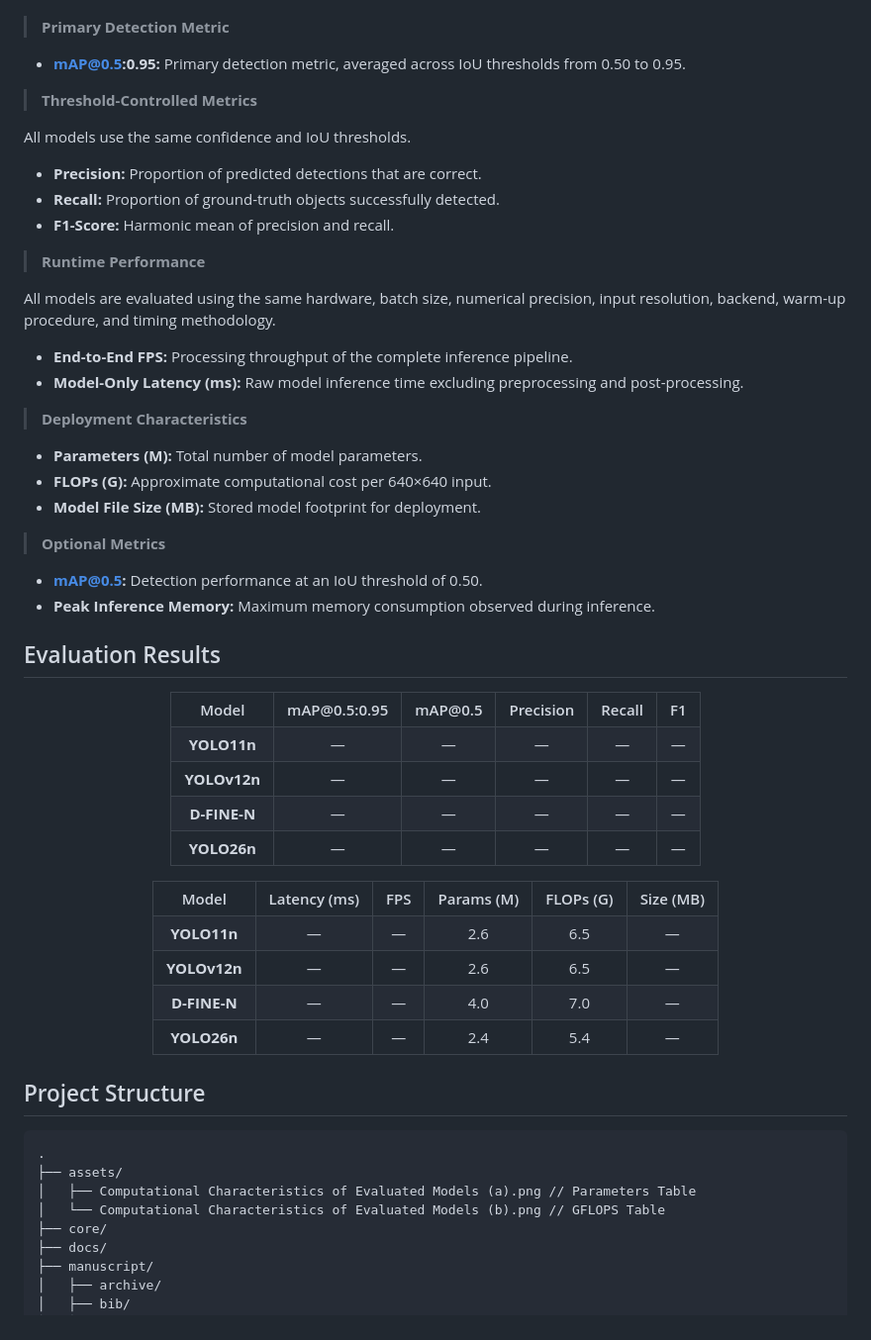
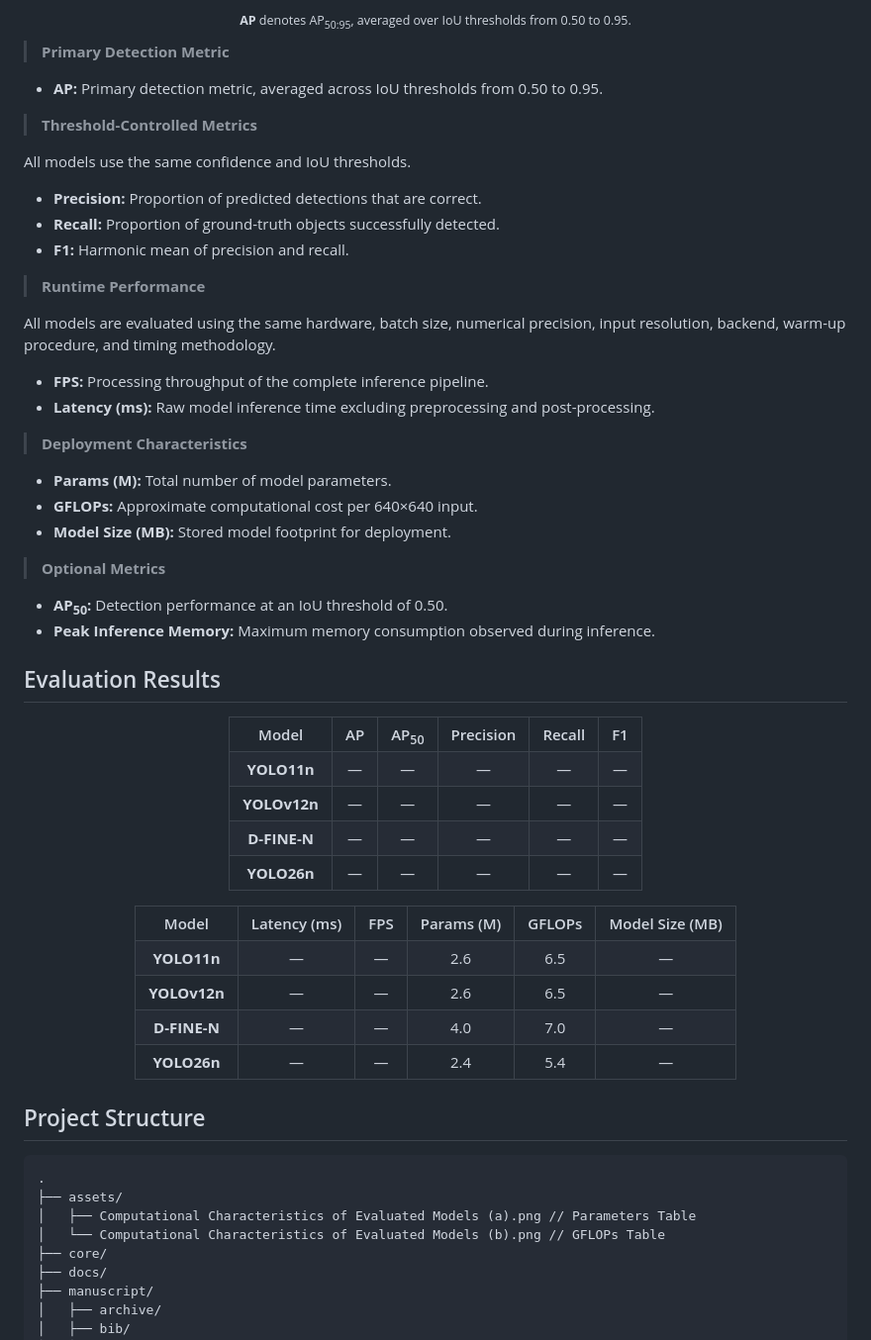
Before and after one commit to IamOumarIbrahim/DMS-Eval, a Markdown page: README.md, the part around one of its changes. Shown at 99% size. GitHub-like rendering.

Commit message:
Clarify benchmark metrics and evaluation setup

```diff
--- a/README.md
+++ b/README.md
@@ -146,7 +179,12 @@ The benchmark evaluates each model across both **detection quality** and **deplo
+</div>
+
+<p align="center">
+  <sub><strong>AP</strong> denotes AP<sub>50:95</sub>, averaged over IoU thresholds from 0.50 to 0.95.</sub>
+</p>
 
 > **Primary Detection Metric**
 
-* **mAP@0.5:0.95:** Primary detection metric, averaged across IoU thresholds from 0.50 to 0.95.
+* **AP:** Primary detection metric, averaged across IoU thresholds from 0.50 to 0.95.
 
 > **Threshold-Controlled Metrics**
 
@@ -154,25 +192,26 @@ All models use the same confidence and IoU thresholds.
 
 * **Precision:** Proportion of predicted detections that are correct.
 * **Recall:** Proportion of ground-truth objects successfully detected.
-* **F1-Score:** Harmonic mean of precision and recall.
+* **F1:** Harmonic mean of precision and recall.
 
 > **Runtime Performance**
 
 All models are evaluated using the same hardware, batch size, numerical precision, input resolution, backend, warm-up procedure, and timing methodology.
 
-* **End-to-End FPS:** Processing throughput of the complete inference pipeline.
-* **Model-Only Latency (ms):** Raw model inference time excluding preprocessing and post-processing.
+* **FPS:** Processing throughput of the complete inference pipeline.
+* **Latency (ms):** Raw model inference time excluding preprocessing and post-processing.
 
 > **Deployment Characteristics**
 
-* **Parameters (M):** Total number of model parameters.
-* **FLOPs (G):** Approximate computational cost per 640×640 input.
-* **Model File Size (MB):** Stored model footprint for deployment.
+* **Params (M):** Total number of model parameters.
+* **GFLOPs:** Approximate computational cost per 640×640 input.
+* **Model Size (MB):** Stored model footprint for deployment.
 
 > **Optional Metrics**
 
-* **mAP@0.5:** Detection performance at an IoU threshold of 0.50.
+* **AP<sub>50</sub>:** Detection performance at an IoU threshold of 0.50.
 * **Peak Inference Memory:** Maximum memory consumption observed during inference.
+
 ## Evaluation Results
 
 <div align="center">
@@ -180,8 +219,8 @@ All models are evaluated using the same hardware, batch size, numerical precisio
 <table>
   <tr>
     <th align="center">Model</th>
-    <th align="center">mAP@0.5:0.95</th>
-    <th align="center">mAP@0.5</th>
+    <th align="center">AP</th>
+    <th align="center">AP<sub>50</sub></th>
     <th align="center">Precision</th>
     <th align="center">Recall</th>
     <th align="center">F1</th>
@@ -230,8 +269,8 @@ All models are evaluated using the same hardware, batch size, numerical precisio
     <th align="center">Latency (ms)</th>
     <th align="center">FPS</th>
     <th align="center">Params (M)</th>
-    <th align="center">FLOPs (G)</th>
-    <th align="center">Size (MB)</th>
+    <th align="center">GFLOPs</th>
+    <th align="center">Model Size (MB)</th>
   </tr>
   <tr>
     <td align="center"><strong>YOLO11n</strong></td>
@@ -274,7 +313,7 @@ All models are evaluated using the same hardware, batch size, numerical precisio
 .
 ├── assets/
 │   ├── Computational Characteristics of Evaluated Models (a).png // Parameters Table
-│   └── Computational Characteristics of Evaluated Models (b).png // GFLOPS Table
+│   └── Computational Characteristics of Evaluated Models (b).png // GFLOPs Table
 ├── core/
 ├── docs/
 ├── manuscript/
```
Also changed, not shown: other parts of README.md (+36 -3 lines), CHANGELOG.md (+5 -0 lines).
